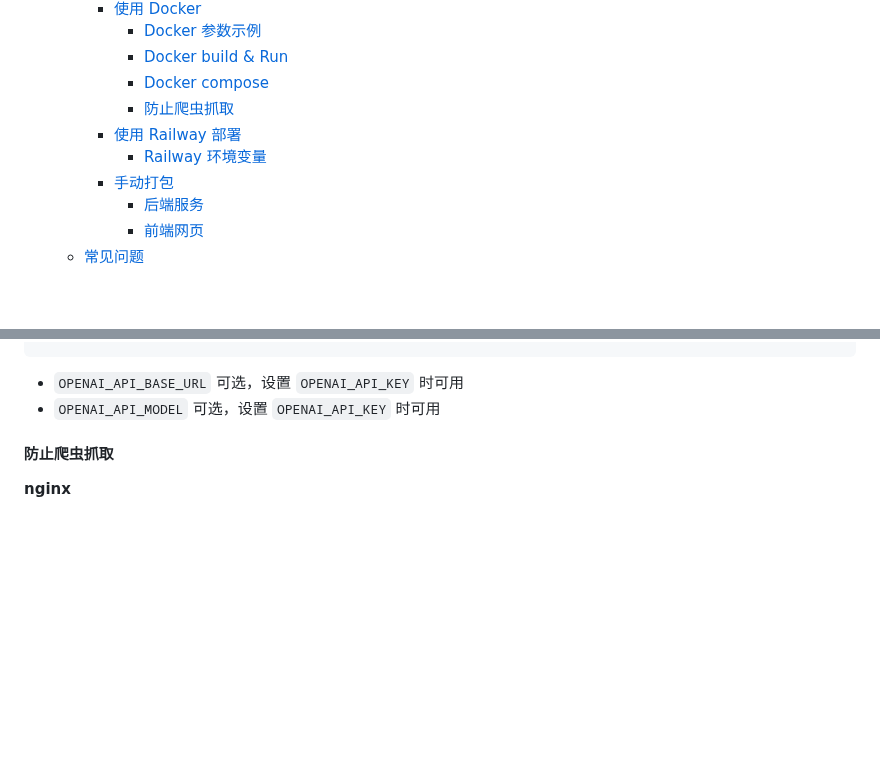
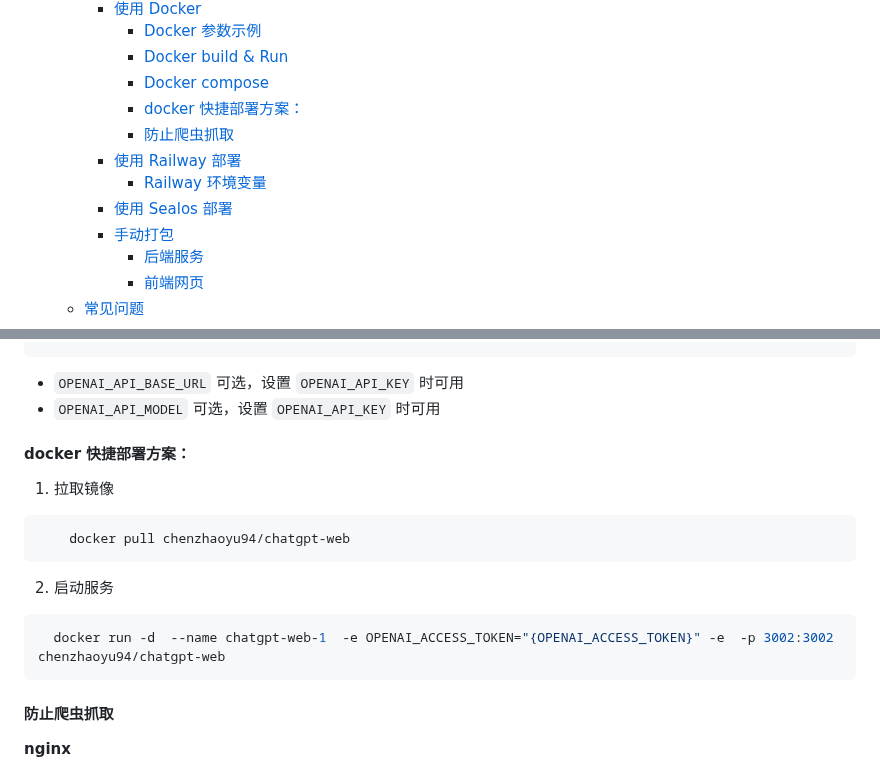
Before and after one commit to Chanzhaoyu/chatgpt-web, a Markdown page: README.md, 2 parts joined by grey strips. GitHub-like rendering; blank space fills up the shorter version.

Commit message:
增加 docker一键部署脚本

````diff
--- a/README.md
+++ b/README.md
@@ -26,9 +26,11 @@
 			- [Docker 参数示例](#docker-参数示例)
 			- [Docker build \& Run](#docker-build--run)
 			- [Docker compose](#docker-compose)
+			- [docker 快捷部署方案：](#docker-快捷部署方案)
 			- [防止爬虫抓取](#防止爬虫抓取)
 		- [使用 Railway 部署](#使用-railway-部署)
 			- [Railway 环境变量](#railway-环境变量)
+		- [使用 Sealos 部署](#使用-sealos-部署)
 		- [手动打包](#手动打包)
 			- [后端服务](#后端服务-1)
 			- [前端网页](#前端网页-1)
@@ -237,6 +240,16 @@ services:
 ```
 - `OPENAI_API_BASE_URL`  可选，设置 `OPENAI_API_KEY` 时可用
 - `OPENAI_API_MODEL`  可选，设置 `OPENAI_API_KEY` 时可用
+
+#### docker 快捷部署方案：
+1. 拉取镜像
+```shell
+	docker pull chenzhaoyu94/chatgpt-web
+```
+2. 启动服务
+```shell
+  docker run -d  --name chatgpt-web-1  -e OPENAI_ACCESS_TOKEN="{OPENAI_ACCESS_TOKEN}" -e  -p 3002:3002 chenzhaoyu94/chatgpt-web
+```
 
 #### 防止爬虫抓取
 
````
Also changed, not shown: other parts of README.md (+1 -0 lines).
